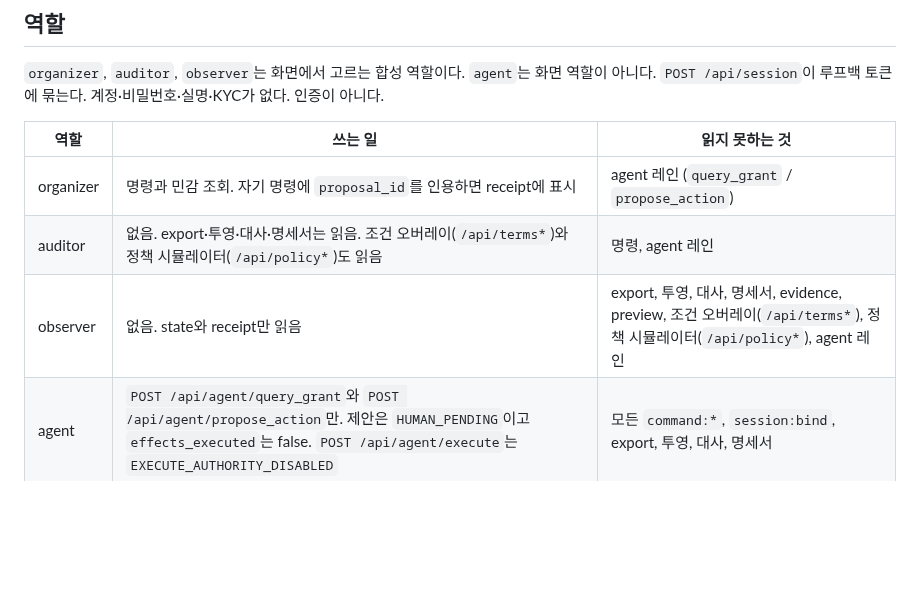
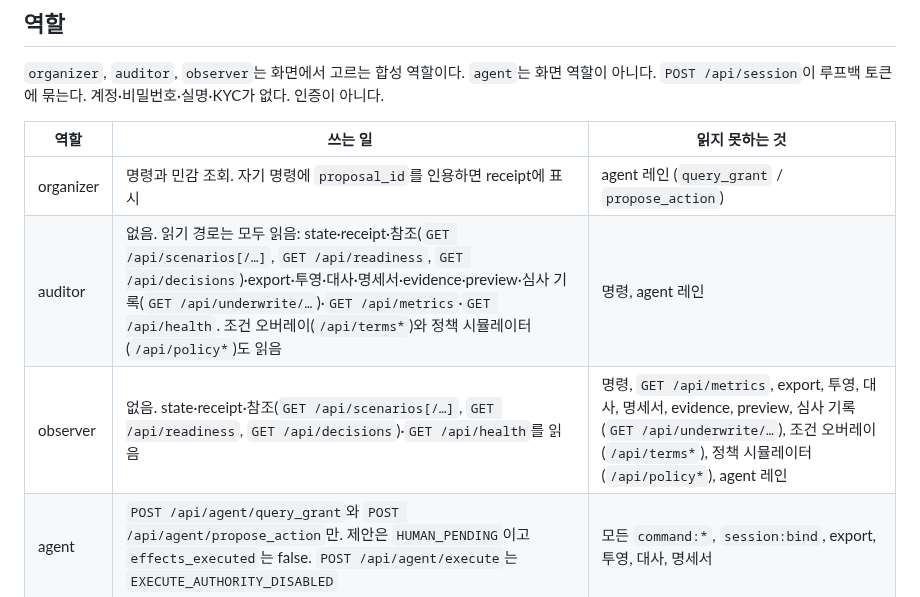
Before and after one commit to SUNBURN-Golden/KIX-CAPITAL, a Markdown page: docs/OPERATOR_HANDBOOK_KO.md, the part around the change. Rendered like a GitHub page; blank space fills up the shorter version.

Commit message:
audit30-fix4: Audit@30 fix 4: Operator handbook role table contradicts its generated a (#42)
Build: Sonnet 5.5 xhigh via Claude CLI subscription (modelUsage claude-sonnet-5-5); design: Devin swe-2 dangerous (DEVIN_ONLY)

Co-authored-by: BeautifulMind-JT <263336091+BeautifulMind-JT@users.noreply.github.com>

```diff
--- a/docs/OPERATOR_HANDBOOK_KO.md
+++ b/docs/OPERATOR_HANDBOOK_KO.md
@@ -71,8 +71,8 @@ python3 -m capital.server --workspace ./var/capital-workspace
 | 역할 | 쓰는 일 | 읽지 못하는 것 |
 |---|---|---|
 | organizer | 명령과 민감 조회. 자기 명령에 `proposal_id`를 인용하면 receipt에 표시 | agent 레인 (`query_grant` / `propose_action`) |
-| auditor | 없음. export·투영·대사·명세서는 읽음. 조건 오버레이(`/api/terms*`)와 정책 시뮬레이터(`/api/policy*`)도 읽음 | 명령, agent 레인 |
-| observer | 없음. state와 receipt만 읽음 | export, 투영, 대사, 명세서, evidence, preview, 조건 오버레이(`/api/terms*`), 정책 시뮬레이터(`/api/policy*`), agent 레인 |
+| auditor | 없음. 읽기 경로는 모두 읽음: state·receipt·참조(`GET /api/scenarios[/…]`, `GET /api/readiness`, `GET /api/decisions`)·export·투영·대사·명세서·evidence·preview·심사 기록(`GET /api/underwrite/…`)·`GET /api/metrics`·`GET /api/health`. 조건 오버레이(`/api/terms*`)와 정책 시뮬레이터(`/api/policy*`)도 읽음 | 명령, agent 레인 |
+| observer | 없음. state·receipt·참조(`GET /api/scenarios[/…]`, `GET /api/readiness`, `GET /api/decisions`)·`GET /api/health`를 읽음 | 명령, `GET /api/metrics`, export, 투영, 대사, 명세서, evidence, preview, 심사 기록(`GET /api/underwrite/…`), 조건 오버레이(`/api/terms*`), 정책 시뮬레이터(`/api/policy*`), agent 레인 |
 | agent | `POST /api/agent/query_grant`와 `POST /api/agent/propose_action`만. 제안은 `HUMAN_PENDING`이고 `effects_executed`는 false. `POST /api/agent/execute`는 `EXECUTE_AUTHORITY_DISABLED` | 모든 `command:*`, `session:bind`, export, 투영, 대사, 명세서 |
 
 거절 코드는 `403 ROLE_FORBIDDEN`이다. 거절된 명령은 operation 수와 저널을 바꾸지 않는다. 실제 IdP·AgentGrant/ActionPermit은 `NOT_BOUND`다. `agent` 레인은 그 계약을 대신하지 않는 `SIMULATED` 픽스처다. 제안 등록부는 프로세스 메모리이고 workspace payload에 넣지 않는다.
```
